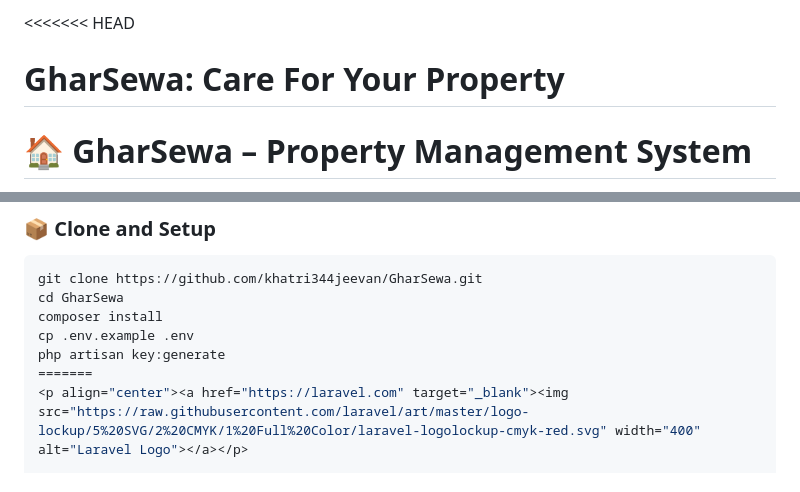
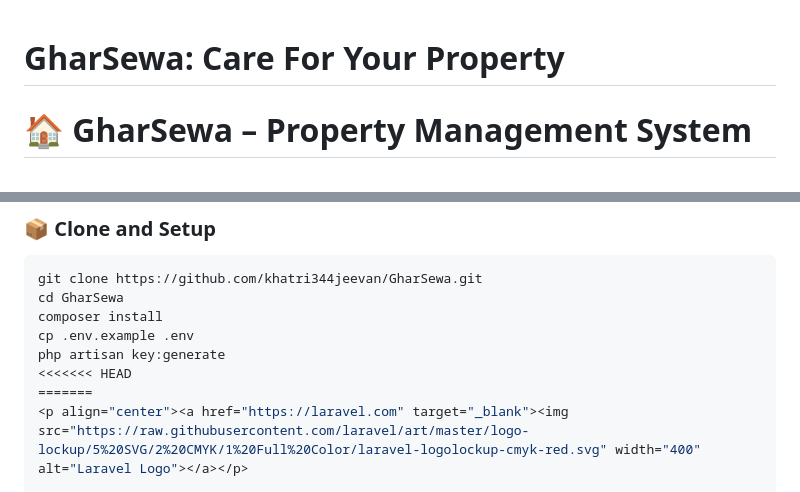
Before and after one commit to khatri344jeevan/GharSewa, a Markdown page: README.md, 2 parts joined by grey strips. GitHub-like rendering.

```diff
--- a/README.md
+++ b/README.md
@@ -1,4 +1,3 @@
-<<<<<<< HEAD
 # GharSewa: Care For Your Property
 # 🏠 GharSewa – Property Management System
 
@@ -48,6 +47,7 @@ cd GharSewa
 composer install
 cp .env.example .env
 php artisan key:generate
+<<<<<<< HEAD
 =======
 <p align="center"><a href="https://laravel.com" target="_blank"><img src="https://raw.githubusercontent.com/laravel/art/master/logo-lockup/5%20SVG/2%20CMYK/1%20Full%20Color/laravel-logolockup-cmyk-red.svg" width="400" alt="Laravel Logo"></a></p>
 
```
